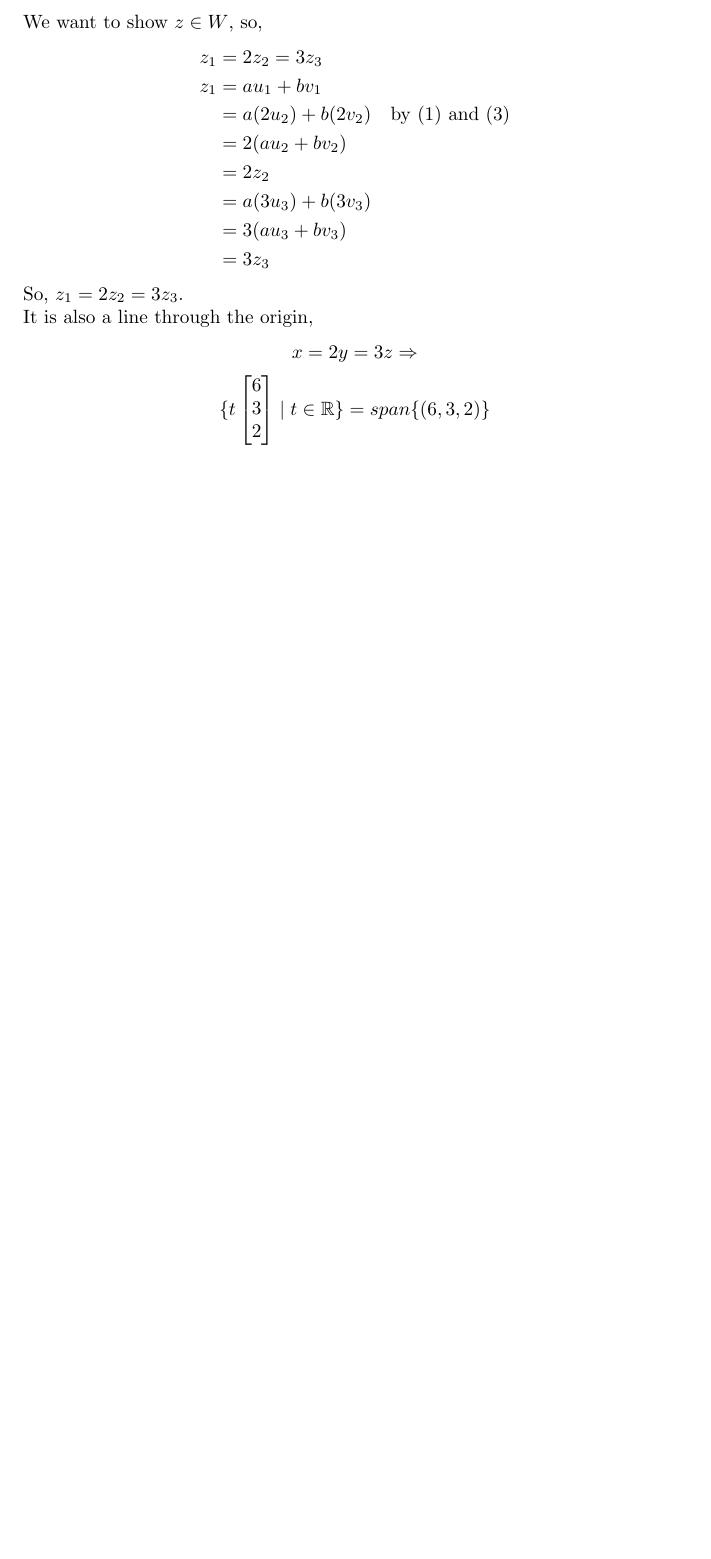
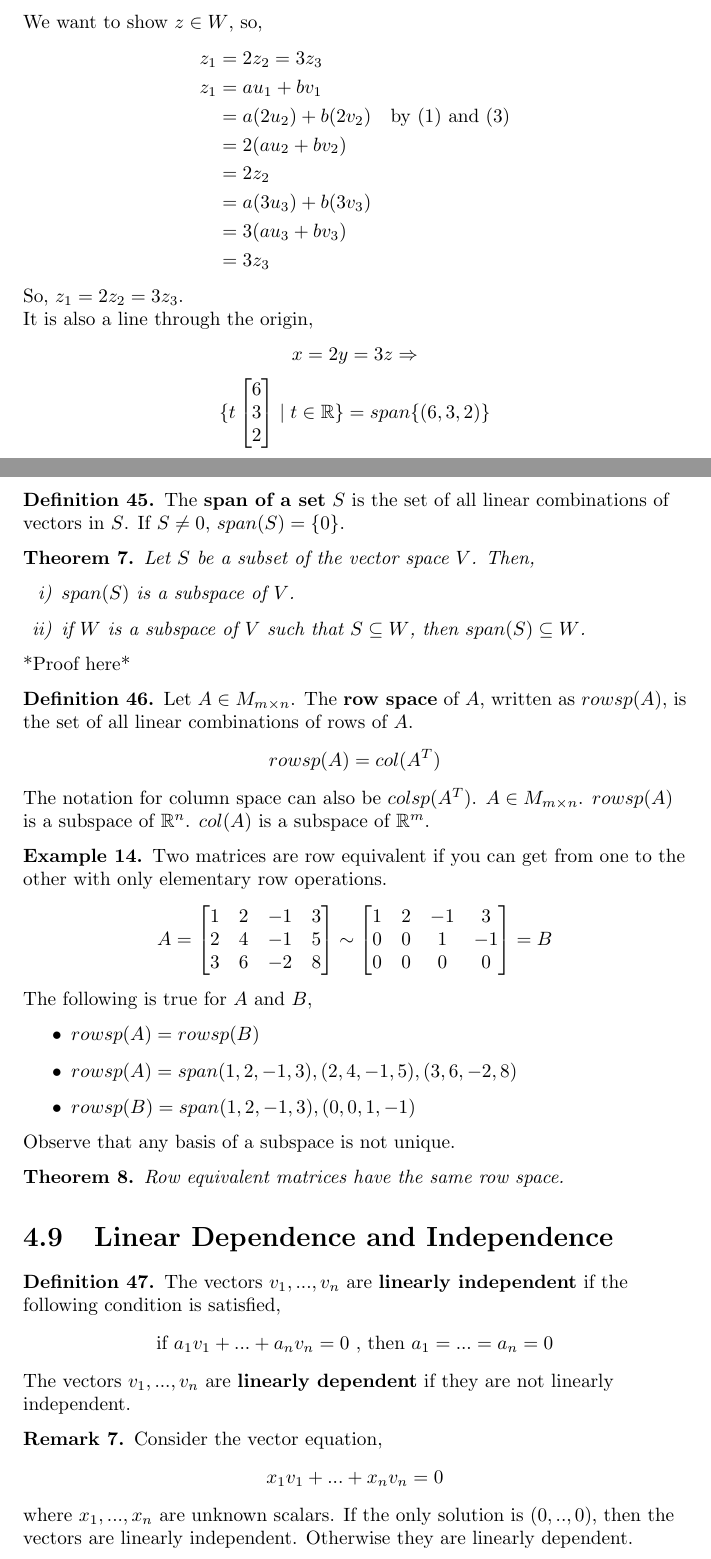
Before and after one commit to davidzhou94/mcgill, a LaTeX thesis (MATH223/LectureNotes/LectureNotes.tex): part of page 19 of 19 before the commit and two parts of pages 19 and 20 of 22 after it, the two joined at a grey line, cut so that both start at the same text, the shorter picture padded with empty space. The pictures show the PDF file MATH223/LectureNotes/LectureNotes.pdf that the author committed with the source.

Commit message:
Updated MATH 223 lecture notes
latex'd up to basis vectors

```diff
--- a/MATH223/LectureNotes/LectureNotes.tex
+++ b/MATH223/LectureNotes/LectureNotes.tex
@@ -997,3 +997,35 @@ It is also a line through the origin,
 \end{bmatrix}\mid t\in \mathbb{R}\}=span\{(6,3,2)\}\]
 \end{_exc}
 
+\begin{_def}
+The \textbf{span of a set} $S$ is the set of all linear combinations of vectors in $S$.
+If $S\neq 0$, $span(S)=\{0\}$.
+\end{_def}
+
+\begin{_thm}
+Let $S$ be a subset of the vector space $V$.
+Then,
+\begin{enumerate}[i)]
+ \item $span(S)$ is a subspace of $V$.
+ \item if $W$ is a subspace of $V$ such that $S\subseteq W$, then $span(S)\subseteq W$.
+\end{enumerate}
+\end{_thm}
+
+*Proof here*
+
+\begin{_def}
+Let $A\in M_{m\times n}$.
+The \textbf{row space} of $A$, written as $rowsp(A)$, is the set of all linear combinations of rows of $A$.
+\[rowsp(A)=col(A^T)\]
+The notation for column space can also be $colsp(A^T)$.
+$A\in M_{m\times n}$.
+$rowsp(A)$ is a subspace of $\mathbb{R}^n$.
+$col(A)$ is a subspace of $\mathbb{R}^m$.
+\end{_def}
+
+\begin{ex}
+Two matrices are row equivalent if you can get from one to the other with only elementary row operations.
+\[A=
+\begin{bmatrix}
+1 & 2 & -1 & 3 \\
+2 & 4 & -1 & 5 \\
@@ -999,0 +1036,54 @@ It is also a line through the origin,
+0 & 0 & 1 & -1 \\
+0 & 0 & 0 & 0
+\end{bmatrix}=B
+\]
+The following is true for $A$ and $B$,
+\begin{itemize}
+ \item $rowsp(A)=rowsp(B)$
+ \item $rowsp(A)=span{(1,2,-1,3),(2,4,-1,5),(3,6,-2,8)}$
+ \item $rowsp(B)=span{(1,2,-1,3),(0,0,1,-1)}$
+\end{itemize}
+Observe that any basis of a subspace is not unique.
+\end{ex}
+
+\begin{_thm}
+Row equivalent matrices have the same row space.
+\end{_thm}
+
+\section{Linear Dependence and Independence}
+
+\begin{_def}
+The vectors $v_1,...,v_n$ are \textbf{linearly independent} if the following condition is satisfied,
+\[\text{if }a_1v_1+...+a_nv_n=0\text{ , then }a_1=...=a_n=0\]
+The vectors $v_1,...,v_n$ are \textbf{linearly dependent} if they are not linearly independent.
+\end{_def}
+
+\begin{_rem}
+Consider the vector equation,
+\[x_1v_1+...+x_nv_n=0\]
+where $x_1,...,x_n$ are unknown scalars.
+If the only solution is $(0,..,0)$, then the vectors are linearly independent.
+Otherwise they are linearly dependent.
+\end{_rem}
+
+\begin{ex}
+The following is an example of linear dependence in $\mathbb{R}^3$.
+
+Geometrically, linearly dependent vectors run in the same direction.
+\begin{enumerate}[i)]
+ \item Two vectors in $\mathbb{R}^3$ are linearly dependent if they lie on the same line.
+ i.e., $k\in \mathbb{R}, k\neq 0$
+ \[v_2=kv_1 \Leftrightarrow kv_1-v_2=0\]
+ \item Three vectors in $\mathbb{R}^3$ are linearly dependent if they lie on the same plane.
+ i.e., $a_1,a_2\in \mathbb{R}, a_1,a_2\neq 0$
+ \[v_3=a_1v_1+a_2v_2 \Leftrightarrow a_1v_1+a_2v_2-v_3=0\]
+\end{enumerate}
+\end{ex}
+
+\begin{_def}
+An \textbf{infinite set of vectors} $S$ is linearly dependent if there exist vectors $v_1,...,v_n\in S$ that are linearly dependent.
+\end{_def}
+
+\begin{_prop}
+Let $V$ be a vector space.
+\begin{enumerate}[i)]
@@ -999,0 +1095,4 @@ It is also a line through the origin,
+ \begin{align*}
+ &a_1v_1+a_2v_2=0 \\
+ \Rightarrow & v_1+\frac{a_2}{a_1}v_2=0 \\
+ \Leftrightarrow & v_1=\frac{-a_2}{a_1}v_2
@@ -999,0 +1108,6 @@ It is also a line through the origin,
+\[a(1+t)+b(3t+t^2)+c(2+t-t^2)=0\quad \forall t\in \mathbb{R}\]
+We want to show $a=b=c=0$.
+
+Substitute three different values for $t$ to obtain three equations, then solve.
+\begin{align*}
+t=0\quad & a+b(0)+2(c)=0\Leftrightarrow a+2c=0\\
@@ -999,0 +1123,15 @@ It is also a line through the origin,
+\end{_exc}
+
+\begin{_prop}
+The vectors $v_1,...,v_n$ are linearly dependent iff one of them is a linear combination of another.
+\end{_prop}
+
+\begin{proof}
+($\Rightarrow$)
+
+The vectors are linearly dependent.
+Then, $\forall a_1,...,a_n \exists a_i\neq 0$ such that $a_1v_1+...+a_nv_n=0$.
+
+Say $a_k\neq 0$.
+\begin{align*}
+& a_1v_1+...+a_nv_n=0 \\
@@ -999,0 +1156,8 @@ It is also a line through the origin,
+\section{Basis}
+
+\begin{_def}
+A set $B=\{u_1,...,u_n\}$ of vectors in $V$ is a \textbf{basis} of $V$ if two conditions are satisfied,
+\begin{enumerate}[i)]
+ \item $B$ is a linearly independent set
+ \item $span(B)=V$
+\end{enumerate}
@@ -999,0 +1174,8 @@ It is also a line through the origin,
+ \item $P_m(t)$
+ \[\{1,t,t^2,...,t^m\}\]
+ \item $M_{m\times n}$
+ For $M_{2\times 3}$ it is,
+ \[
+ \begin{bmatrix}
+ 1&0&0\\0&0&0
+ \end{bmatrix},
```
Also changed, not shown: MATH223/LectureNotes/LectureNotes.pdf, MATH223/LectureNotes/LectureNotes.tex (74 more changed lines), 4 other files.
